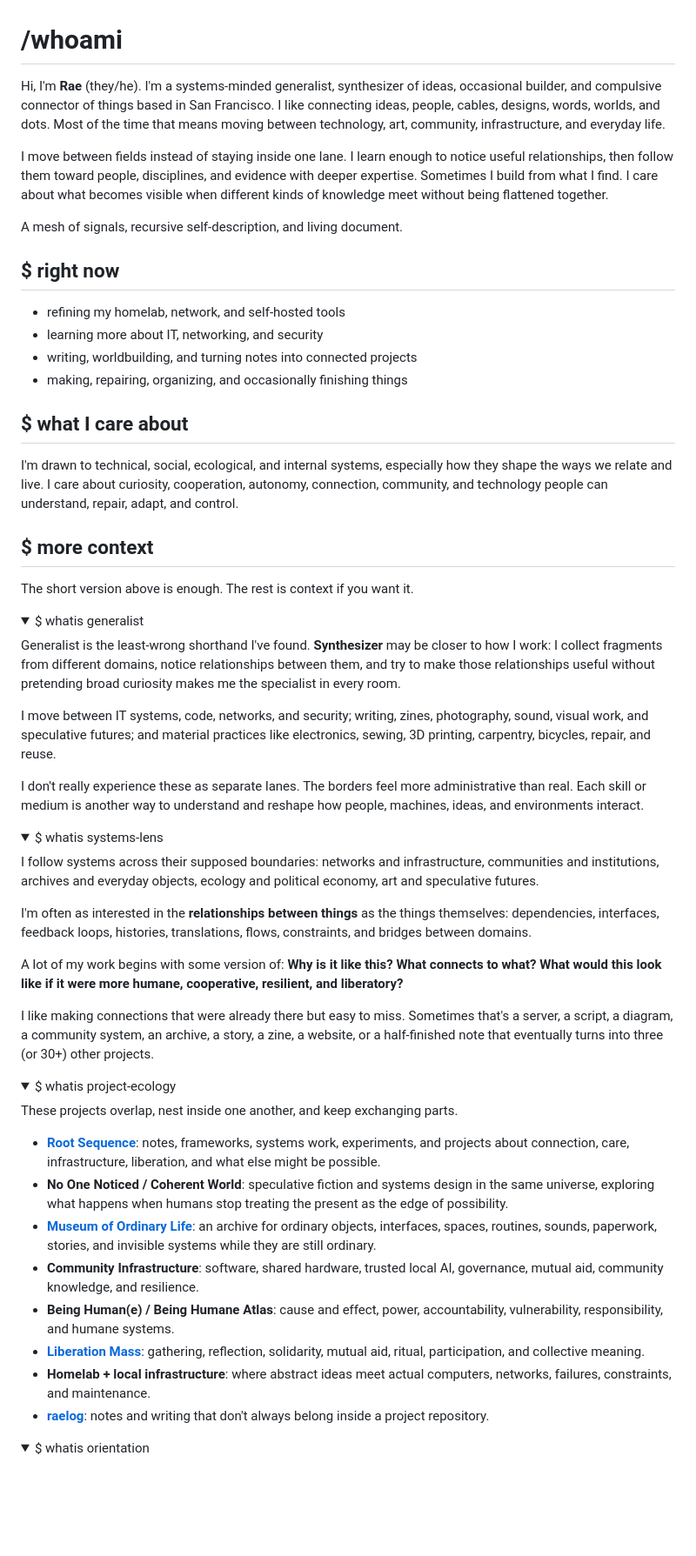
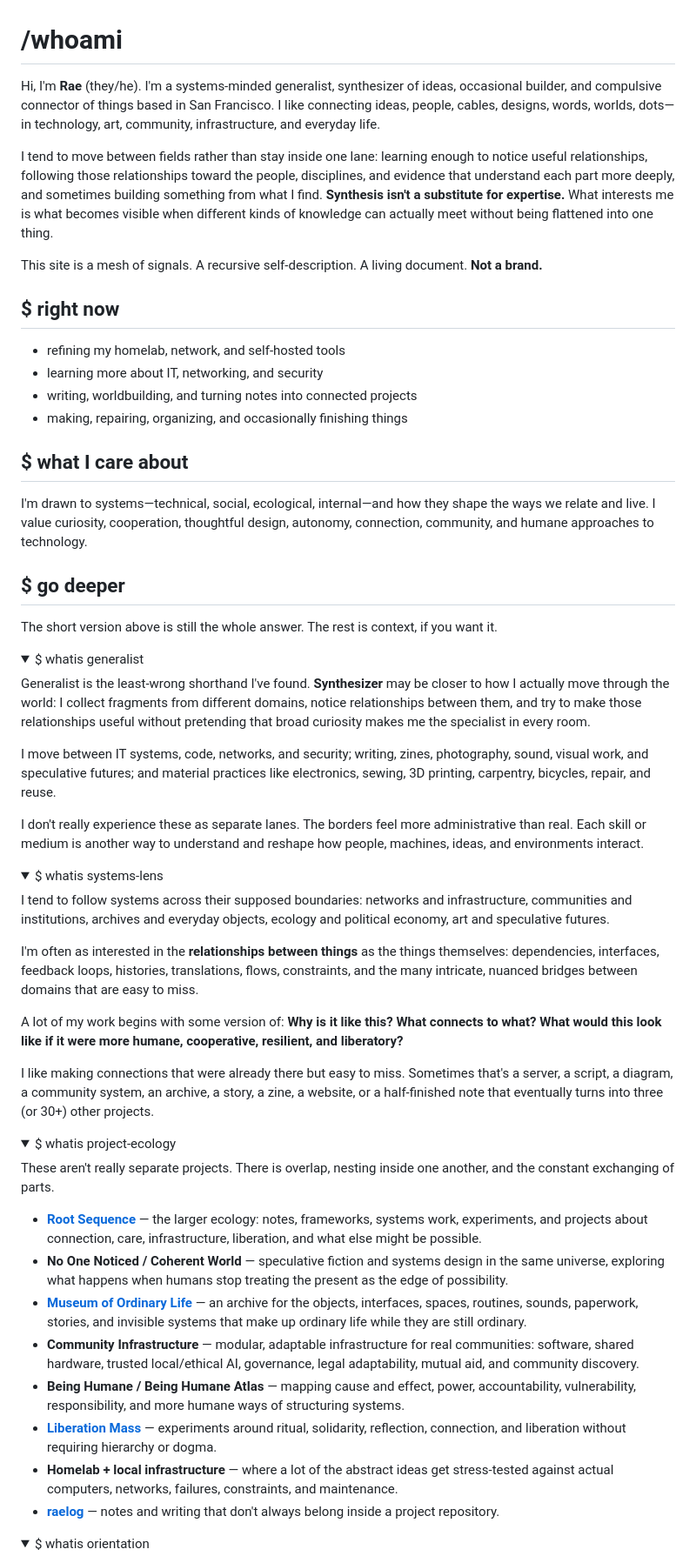
Before and after one commit to raelovejoy/raearea, a Markdown page: whoami/whoami.md, the part around one of its changes. Shown at 87% size. Drawn GitHub-style; folded sections open; blank space fills up the shorter version.

Commit message:
Restore whoami/whoami.md copy

```diff
--- a/whoami/whoami.md
+++ b/whoami/whoami.md
@@ -1,10 +1,10 @@
 # /whoami
 
-Hi, I'm **Rae** (they/he). I'm a systems-minded generalist, synthesizer of ideas, occasional builder, and compulsive connector of things based in San Francisco. I like connecting ideas, people, cables, designs, words, worlds, and dots. Most of the time that means moving between technology, art, community, infrastructure, and everyday life.
+Hi, I'm **Rae** (they/he). I'm a systems-minded generalist, synthesizer of ideas, occasional builder, and compulsive connector of things based in San Francisco. I like connecting ideas, people, cables, designs, words, worlds, dots—in technology, art, community, infrastructure, and everyday life.
 
-I move between fields instead of staying inside one lane. I learn enough to notice useful relationships, then follow them toward people, disciplines, and evidence with deeper expertise. Sometimes I build from what I find. I care about what becomes visible when different kinds of knowledge meet without being flattened together.
+I tend to move between fields rather than stay inside one lane: learning enough to notice useful relationships, following those relationships toward the people, disciplines, and evidence that understand each part more deeply, and sometimes building something from what I find. **Synthesis isn't a substitute for expertise.** What interests me is what becomes visible when different kinds of knowledge can actually meet without being flattened into one thing.
 
-A mesh of signals, recursive self-description, and living document.
+This site is a mesh of signals. A recursive self-description. A living document. **Not a brand.**
 
 ## $ right now
 
@@ -15,16 +15,16 @@ A mesh of signals, recursive self-description, and living document.
 
 ## $ what I care about
 
-I'm drawn to technical, social, ecological, and internal systems, especially how they shape the ways we relate and live. I care about curiosity, cooperation, autonomy, connection, community, and technology people can understand, repair, adapt, and control.
+I'm drawn to systems—technical, social, ecological, internal—and how they shape the ways we relate and live. I value curiosity, cooperation, thoughtful design, autonomy, connection, community, and humane approaches to technology.
 
-## $ more context
+## $ go deeper
 
-The short version above is enough. The rest is context if you want it.
+The short version above is still the whole answer. The rest is context, if you want it.
 
 <details>
 <summary>$ whatis generalist</summary>
 
-Generalist is the least-wrong shorthand I've found. **Synthesizer** may be closer to how I work: I collect fragments from different domains, notice relationships between them, and try to make those relationships useful without pretending broad curiosity makes me the specialist in every room.
+Generalist is the least-wrong shorthand I've found. **Synthesizer** may be closer to how I actually move through the world: I collect fragments from different domains, notice relationships between them, and try to make those relationships useful without pretending that broad curiosity makes me the specialist in every room.
 
 I move between IT systems, code, networks, and security; writing, zines, photography, sound, visual work, and speculative futures; and material practices like electronics, sewing, 3D printing, carpentry, bicycles, repair, and reuse.
 
@@ -35,9 +35,9 @@ I don't really experience these as separate lanes. The borders feel more adminis
 <details>
 <summary>$ whatis systems-lens</summary>
 
-I follow systems across their supposed boundaries: networks and infrastructure, communities and institutions, archives and everyday objects, ecology and political economy, art and speculative futures.
+I tend to follow systems across their supposed boundaries: networks and infrastructure, communities and institutions, archives and everyday objects, ecology and political economy, art and speculative futures.
 
-I'm often as interested in the **relationships between things** as the things themselves: dependencies, interfaces, feedback loops, histories, translations, flows, constraints, and bridges between domains.
+I'm often as interested in the **relationships between things** as the things themselves: dependencies, interfaces, feedback loops, histories, translations, flows, constraints, and the many intricate, nuanced bridges between domains that are easy to miss.
 
 A lot of my work begins with some version of: **Why is it like this? What connects to what? What would this look like if it were more humane, cooperative, resilient, and liberatory?**
 
@@ -48,16 +48,16 @@ I like making connections that were already there but easy to miss. Sometimes th
 <details>
 <summary>$ whatis project-ecology</summary>
 
-These projects overlap, nest inside one another, and keep exchanging parts.
+These aren't really separate projects. There is overlap, nesting inside one another, and the constant exchanging of parts.
 
-- **[Root Sequence](https://rootsequence.systems/)**: notes, frameworks, systems work, experiments, and projects about connection, care, infrastructure, liberation, and what else might be possible.
-- **No One Noticed / Coherent World**: speculative fiction and systems design in the same universe, exploring what happens when humans stop treating the present as the edge of possibility.
-- **[Museum of Ordinary Life](https://museumofordinarylife.org/)**: an archive for ordinary objects, interfaces, spaces, routines, sounds, paperwork, stories, and invisible systems while they are still ordinary.
-- **Community Infrastructure**: software, shared hardware, trusted local AI, governance, mutual aid, community knowledge, and resilience.
-- **Being Human(e) / Being Humane Atlas**: cause and effect, power, accountability, vulnerability, responsibility, and humane systems.
-- **[Liberation Mass](https://github.com/Root-Sequence/liberation-mass)**: gathering, reflection, solidarity, mutual aid, ritual, participation, and collective meaning.
-- **Homelab + local infrastructure**: where abstract ideas meet actual computers, networks, failures, constraints, and maintenance.
-- **[raelog](https://raelog.net/)**: notes and writing that don't always belong inside a project repository.
+- **[Root Sequence](https://rootsequence.systems/)** — the larger ecology: notes, frameworks, systems work, experiments, and projects about connection, care, infrastructure, liberation, and what else might be possible.
+- **No One Noticed / Coherent World** — speculative fiction and systems design in the same universe, exploring what happens when humans stop treating the present as the edge of possibility.
+- **[Museum of Ordinary Life](https://museumofordinarylife.org/)** — an archive for the objects, interfaces, spaces, routines, sounds, paperwork, stories, and invisible systems that make up ordinary life while they are still ordinary.
+- **Community Infrastructure** — modular, adaptable infrastructure for real communities: software, shared hardware, trusted local/ethical AI, governance, legal adaptability, mutual aid, and community discovery.
+- **Being Humane / Being Humane Atlas** — mapping cause and effect, power, accountability, vulnerability, responsibility, and more humane ways of structuring systems.
+- **[Liberation Mass](https://github.com/Root-Sequence/liberation-mass)** — experiments around ritual, solidarity, reflection, connection, and liberation without requiring hierarchy or dogma.
+- **Homelab + local infrastructure** — where a lot of the abstract ideas get stress-tested against actual computers, networks, failures, constraints, and maintenance.
+- **[raelog](https://raelog.net/)** — notes and writing that don't always belong inside a project repository.
 
 </details>
 
```
Also changed, not shown: other parts of whoami/whoami.md (+3 -3 lines).
